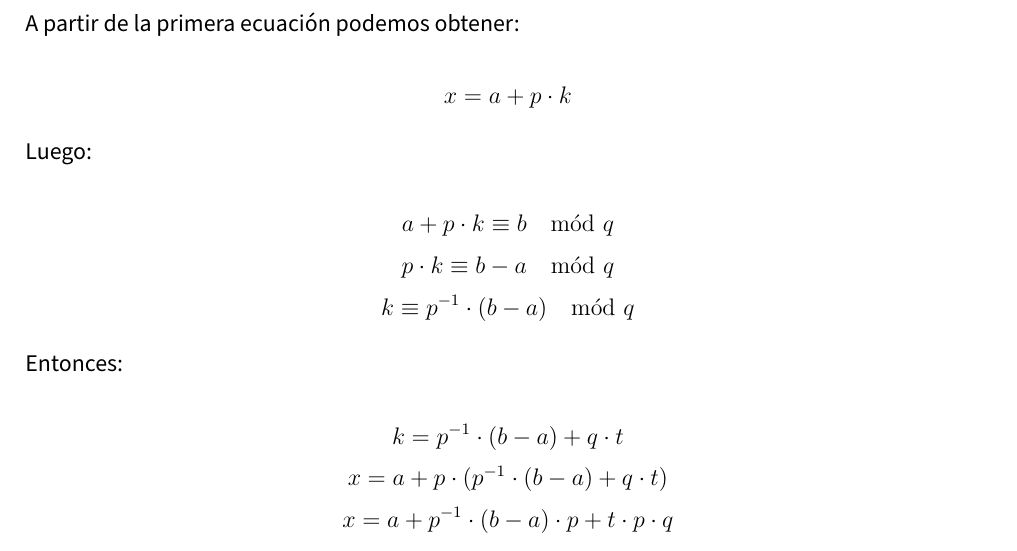
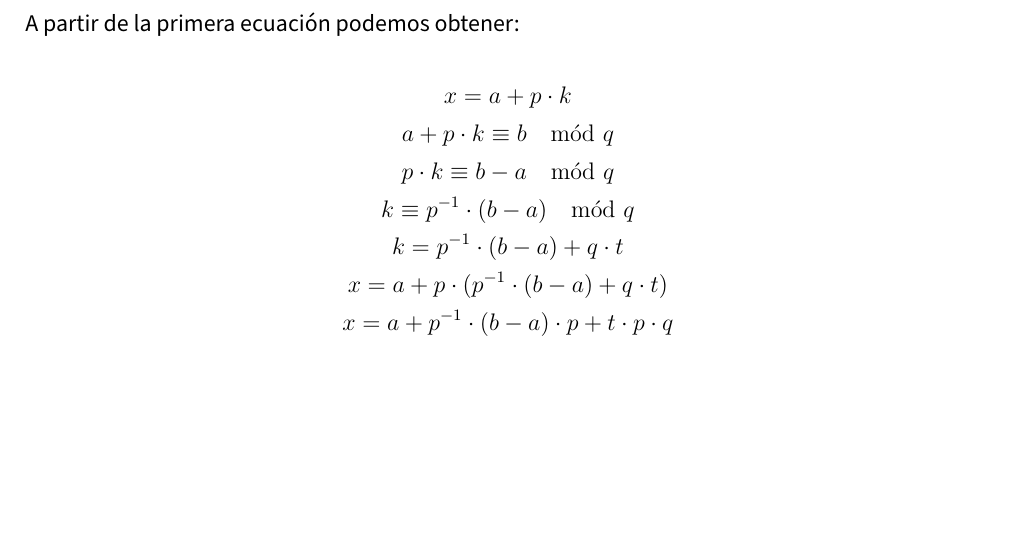
Before and after one commit to advy99/CRIP, a LaTeX document (practica1/memoria/CRIP_p1.tex): part of page 12 of 15, cut so that both start at the same text, the shorter picture padded with empty space. Compiled offline with pdfLaTeX.

Commit message:
limpio latex: cadenas innecesarias

```diff
--- a/practica1/memoria/CRIP_p1.tex
+++ b/practica1/memoria/CRIP_p1.tex
@@ -517,15 +517,9 @@ $$x \equiv b \mod q$$
 A partir de la primera ecuación podemos obtener:
 
 $$x = a + p \cdot k$$
-
-Luego:
-
 $$a + p \cdot k \equiv b \mod q$$
 $$p \cdot k \equiv b - a \mod q$$
 $$k \equiv p^{-1} \cdot (b - a) \mod q$$
-
-Entonces:
-
 $$k = p^{-1} \cdot (b - a) + q \cdot t$$
 $$x = a + p \cdot (p^{-1} \cdot (b - a) + q \cdot t )$$
 $$x = a + p^{-1} \cdot (b - a) \cdot p + t \cdot p \cdot q$$
```
